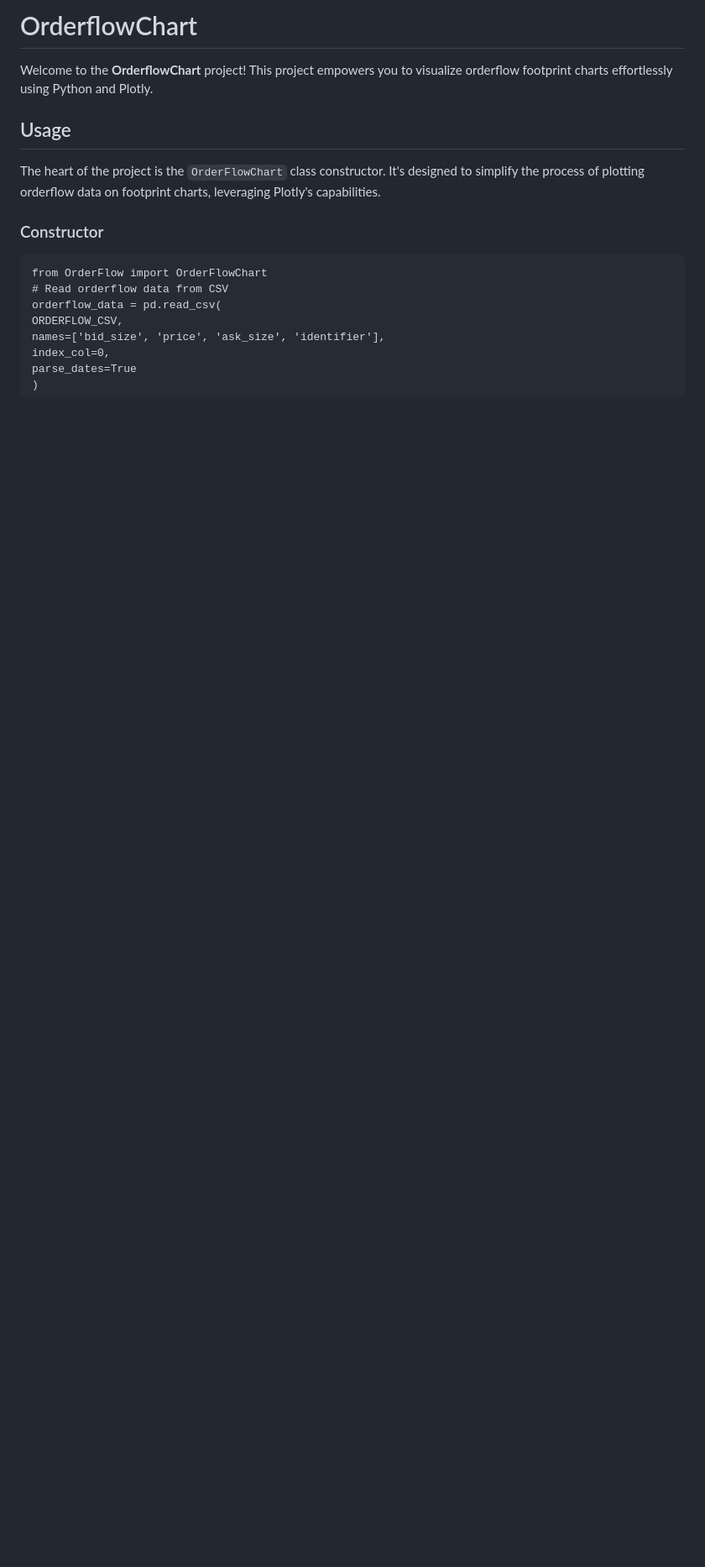
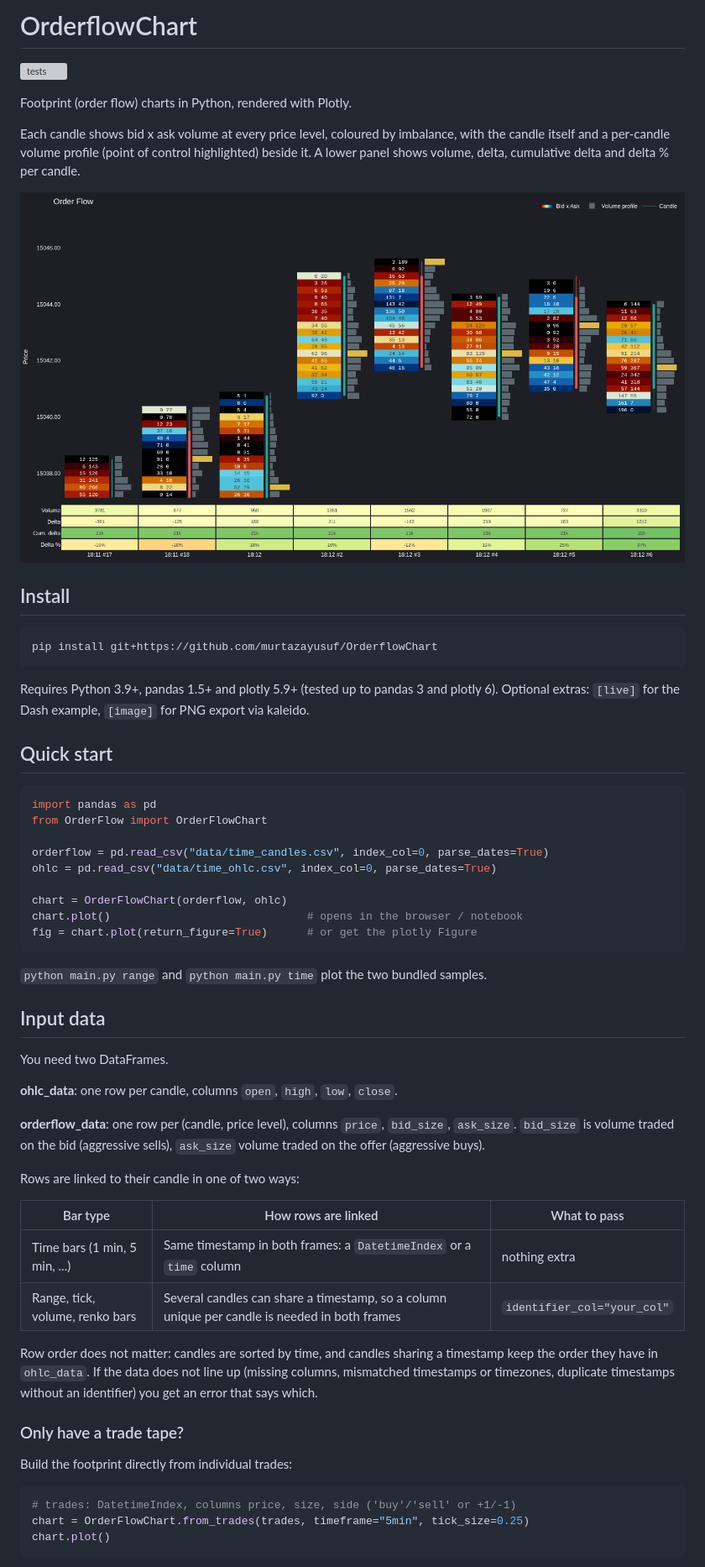
Before and after one commit to murtazayusuf/OrderflowChart, a Markdown page: README.md, the part around one of its changes. Shown at 84% size. GitHub-like rendering; pictures changed too: image.png; blank space fills up the shorter version; grey boxes are pictures that could not be loaded.

````diff
--- a/README.md
+++ b/README.md
@@ -1,8 +1,70 @@
-<h1>OrderflowChart</h1><p>Welcome to the <b>OrderflowChart</b> project! This project empowers you to visualize orderflow footprint charts effortlessly using Python and Plotly.</p><h2>Usage</h2><p>The heart of the project is the <code>OrderFlowChart</code> class constructor. It's designed to simplify the process of plotting orderflow data on footprint charts, leveraging Plotly's capabilities.</p><h3>Constructor</h3><pre><div class="bg-black rounded-md mb-4"><div class="flex items-center relative text-gray-200 bg-gray-800 px-4 py-2 text-xs font-sans justify-between rounded-t-md"></div><div class="p-4 overflow-y-auto"><code class="!whitespace-pre hljs language-python"><span class="hljs-keyword">from</span> OrderFlow <span class="hljs-keyword">import</span> OrderFlowChart
+# OrderflowChart
 
-<span class="hljs-comment"># Read orderflow data from CSV</span>
-orderflow_data = pd.read_csv(
-    ORDERFLOW_CSV,
-    names=[<span class="hljs-string">'bid_size'</span>, <span class="hljs-string">'price'</span>, <span class="hljs-string">'ask_size'</span>, <span class="hljs-string">'identifier'</span>],
-    index_col=<span class="hljs-number">0</span>,
-    parse_dates=<span class="hljs-literal">True</span>
+[![tests](https://github.com/murtazayusuf/OrderflowChart/actions/workflows/tests.yml/badge.svg)](https://github.com/murtazayusuf/OrderflowChart/actions/workflows/tests.yml)
+
+Footprint (order flow) charts in Python, rendered with Plotly.
+
+Each candle shows bid x ask volume at every price level, coloured by imbalance,
+with the candle itself and a per-candle volume profile (point of control
+highlighted) beside it. A lower panel shows volume, delta, cumulative delta and
+delta % per candle.
+
+![OrderflowChart example](image.png)
+
+## Install
+
+```bash
+pip install git+https://github.com/murtazayusuf/OrderflowChart
+```
+
+Requires Python 3.9+, pandas 1.5+ and plotly 5.9+ (tested up to pandas 3 and plotly 6).
+Optional extras: `[live]` for the Dash example, `[image]` for PNG export via kaleido.
+
+## Quick start
+
+```python
+import pandas as pd
+from OrderFlow import OrderFlowChart
+
+orderflow = pd.read_csv("data/time_candles.csv", index_col=0, parse_dates=True)
+ohlc = pd.read_csv("data/time_ohlc.csv", index_col=0, parse_dates=True)
+
+chart = OrderFlowChart(orderflow, ohlc)
+chart.plot()                              # opens in the browser / notebook
+fig = chart.plot(return_figure=True)      # or get the plotly Figure
+```
+
+`python main.py range` and `python main.py time` plot the two bundled samples.
+
+## Input data
+
+You need two DataFrames.
+
+**ohlc_data**: one row per candle, columns `open`, `high`, `low`, `close`.
+
+**orderflow_data**: one row per (candle, price level), columns `price`,
+`bid_size`, `ask_size`. `bid_size` is volume traded on the bid (aggressive
+sells), `ask_size` volume traded on the offer (aggressive buys).
+
+Rows are linked to their candle in one of two ways:
+
+| Bar type | How rows are linked | What to pass |
+|---|---|---|
+| Time bars (1 min, 5 min, ...) | Same timestamp in both frames: a `DatetimeIndex` or a `time` column | nothing extra |
+| Range, tick, volume, renko bars | Several candles can share a timestamp, so a column unique per candle is needed in both frames | `identifier_col="your_col"` |
+
+Row order does not matter: candles are sorted by time, and candles sharing a
+timestamp keep the order they have in `ohlc_data`. If the data does not line
+up (missing columns, mismatched timestamps or timezones, duplicate timestamps
+without an identifier) you get an error that says which.
+
+### Only have a trade tape?
+
+Build the footprint directly from individual trades:
+
+```python
+# trades: DatetimeIndex, columns price, size, side ('buy'/'sell' or +1/-1)
+chart = OrderFlowChart.from_trades(trades, timeframe="5min", tick_size=0.25)
+chart.plot()
+```
+
````
Also changed, not shown: other parts of README.md (+82 -42 lines), data/README.md (+19 -24 lines), 12 other files.
